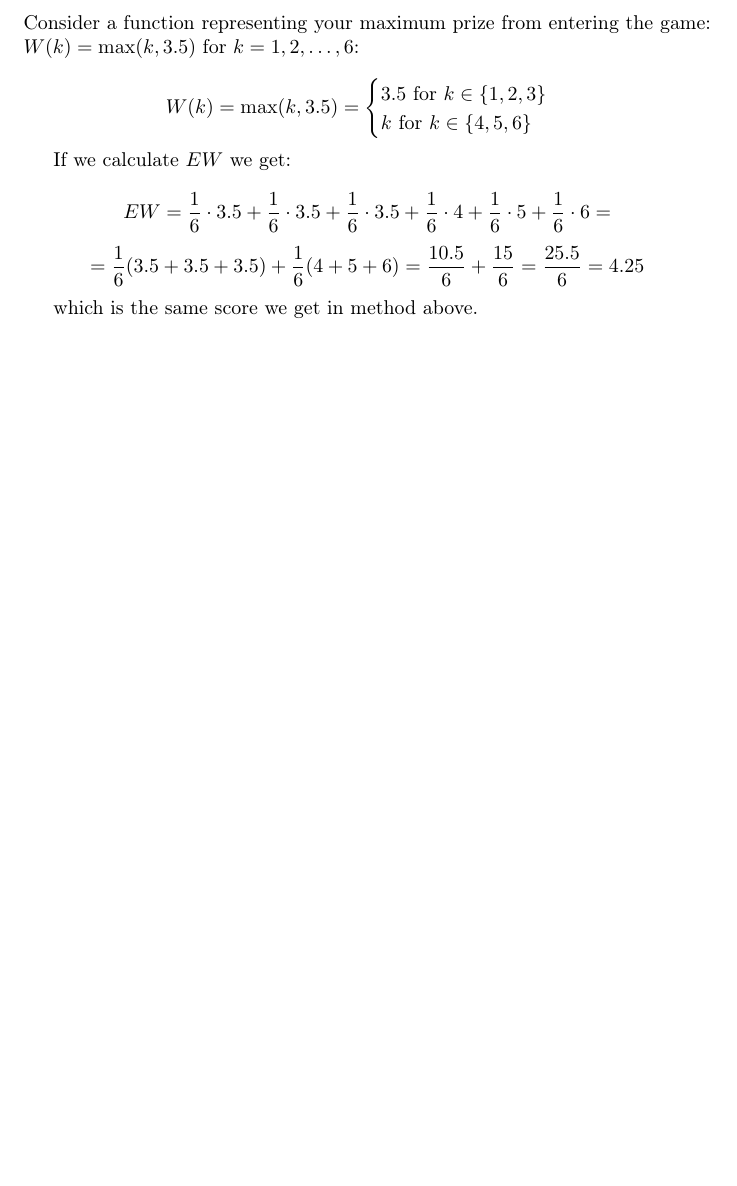
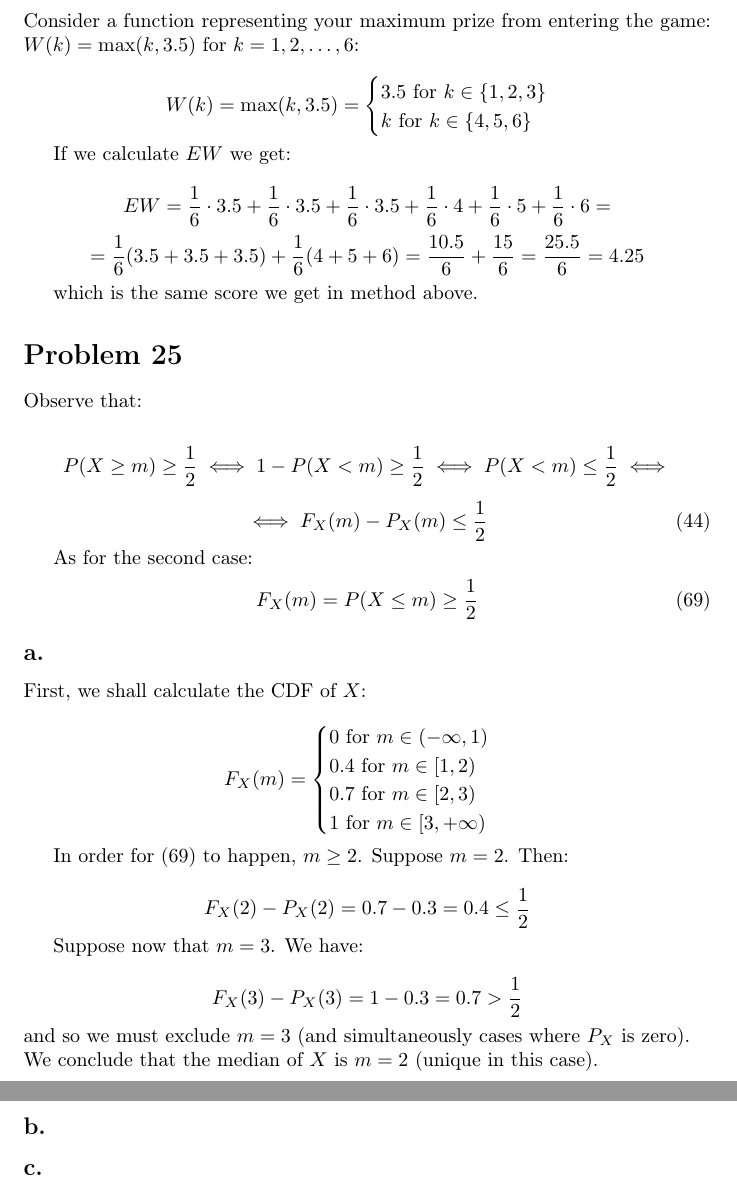
Before and after one commit to kjura/maths, a LaTeX problem sheet (pishro-nik-probability/chapter_3/chapter_3_exercises.tex): part of page 19 of 19 before the commit and two parts of pages 19 and 20 of 20 after it, the two joined at a grey line, cut so that both start at the same text, the shorter picture padded with empty space. Compiled offline with pdfLaTeX.

Commit message:
pishro-nik probability: draft Chapter 3 Problem 25

```diff
--- a/pishro-nik-probability/chapter_3/chapter_3_exercises.tex
+++ b/pishro-nik-probability/chapter_3/chapter_3_exercises.tex
@@ -1058,4 +1058,55 @@ If we calculate \(EW\) we get:
 
 which is the same score we get in method above.
 
+
+\section*{Problem 25}
+
+Observe that:
+
+\begin{equation*}
+    P(X \geq m) \geq \frac{1}{2} \iff 1 - P(X < m) \geq \frac{1}{2} \iff P(X < m) \leq \frac{1}{2} \iff
+\end{equation*}
+\begin{equation*}
+    \iff F_{X}(m) - P_{X}(m) \leq \frac{1}{2} \label{median_first_case} \tag{44}
+\end{equation*}
+
+As for the second case:
+\begin{equation*}
+    F_{X}(m) = P(X \leq m) \geq \frac{1}{2} \label{median_second_case} \tag{69}
+\end{equation*}
+
+\subsection*{a.}
+
+First, we shall calculate the CDF of \(X\):
+
+\begin{equation*}
+    F_{X}(m) =
+    \begin{cases}
+        0 \ \mbox{for} \ m \in  (- \infty, 1) \\
+        0.4 \ \mbox{for} \ m \in  [1, 2) \\
+        0.7 \ \mbox{for} \ m \in  [2, 3) \\
+        1 \ \mbox{for} \ m \in [3, + \infty) \\
+    \end{cases}
+\end{equation*}
+
+In order for \eqref{median_second_case} to happen, \(m \geq 2\). Suppose \(m = 2\). Then:
+
+\begin{equation*}
+    F_{X}(2) - P_{X}(2) = 0.7 - 0.3 = 0.4 \leq \frac{1}{2}
+\end{equation*}
+
+Suppose now that \(m = 3\). We have:
+
+\begin{equation*}
+    F_{X}(3) - P_{X}(3) = 1 - 0.3 = 0.7 > \frac{1}{2}
+\end{equation*}
+and so we must exclude \(m = 3\) (and simultaneously cases where \(P_{X}\) is zero).
+\\
+We conclude that the median of \(X\) is \(m = 2\) (unique in this case).
+
+
+\subsection*{b.}
+
+\subsection*{c.}
+
 \end{document}
```
Also changed, not shown: 2 other files.
